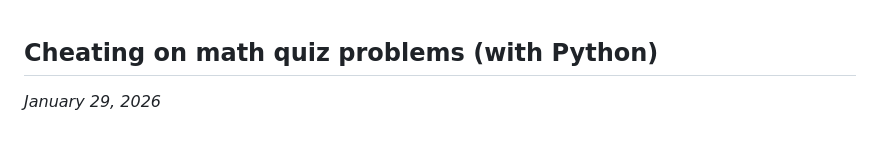
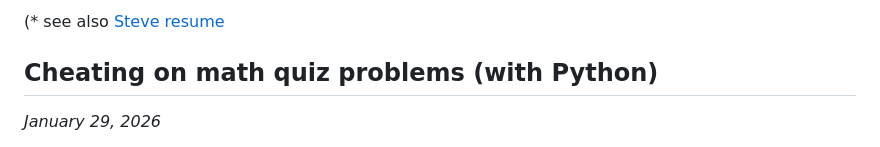
Before and after one commit to showell/showell.github.io, a Markdown page: blog.md, the part around the change. Drawn GitHub-style.

Commit message:
Add resume link.

```diff
--- a/blog.md
+++ b/blog.md
@@ -1,3 +1,5 @@
+(* see also [Steve resume](steve.html)
+
 ## Cheating on math quiz problems (with Python)
 
 *January 29, 2026*
```
